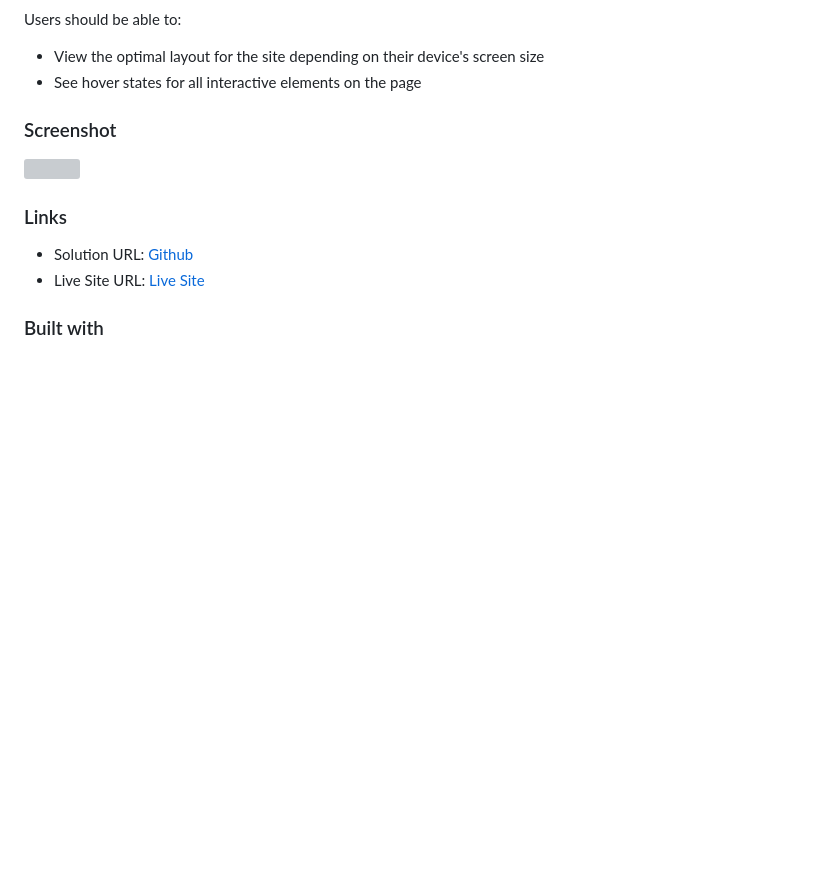
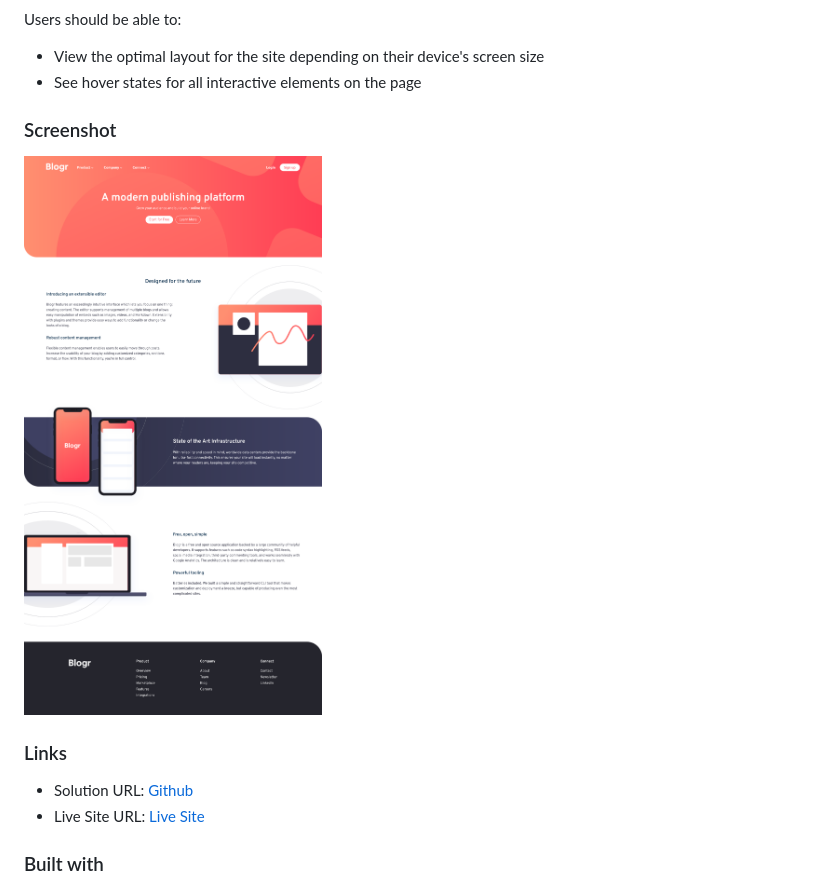
Before and after one commit to sangodare/blogr-landing-page, a Markdown page: README.md, the part around the change. Rendered like a GitHub page; pictures changed too: images/blogr.png (added); blank space fills up the shorter version; grey boxes are pictures that could not be loaded.

```diff
--- a/README.md
+++ b/README.md
@@ -19,7 +19,7 @@ Users should be able to:
 
 ### Screenshot
 
-![](./screenshot.jpg)
+![](images/blogr.png)
 
 
 ### Links
```
